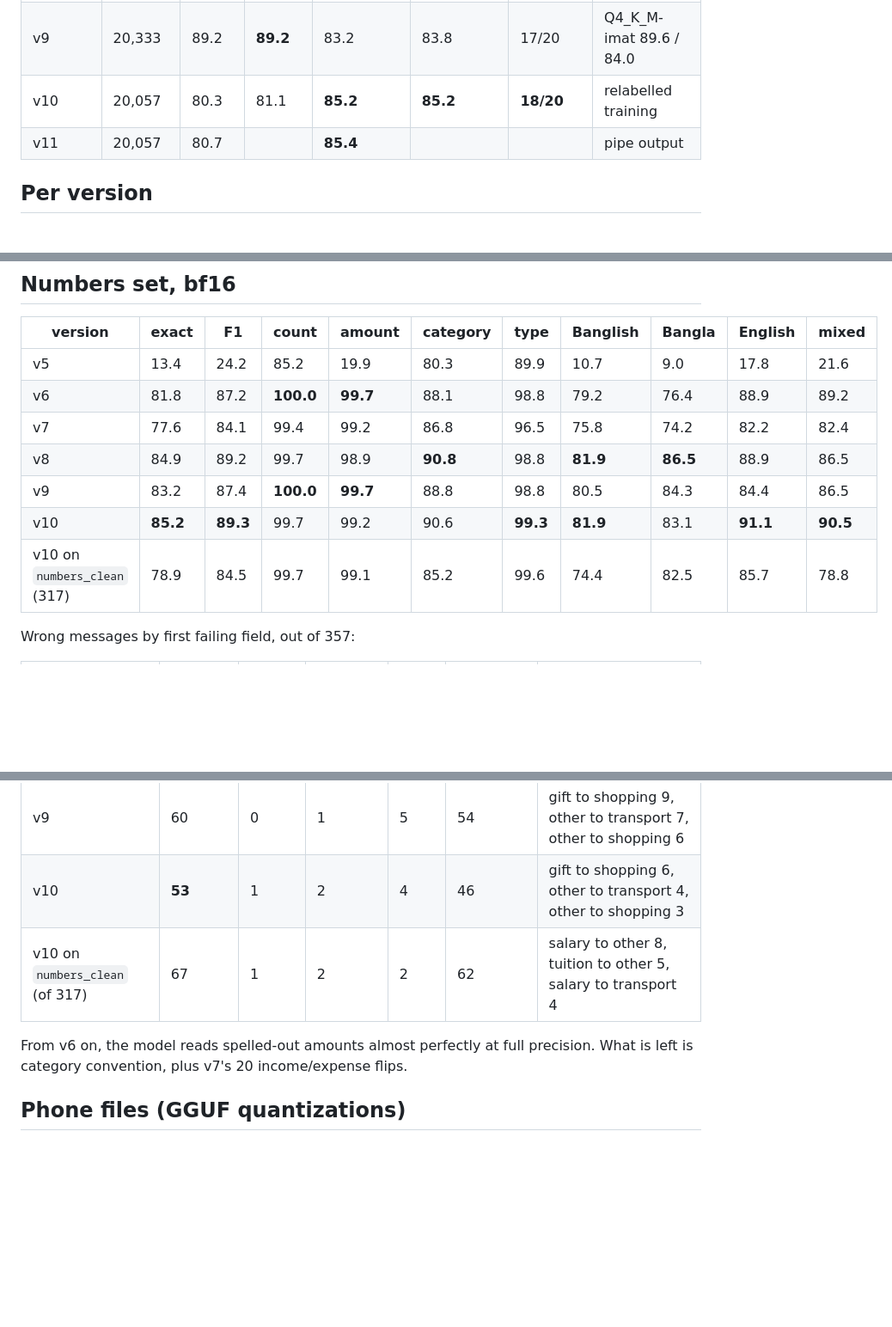
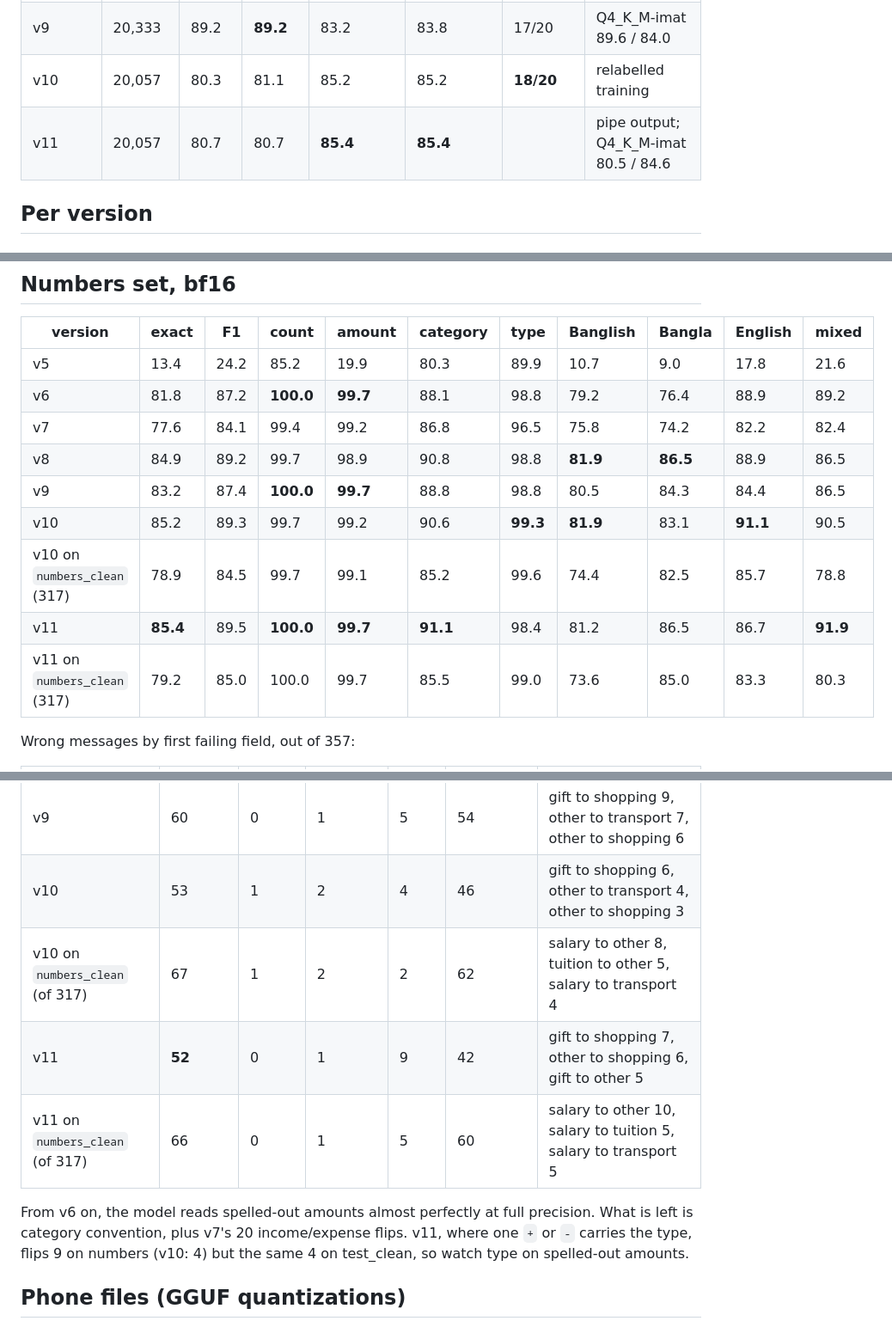
Before and after one commit to RaihanulHaque/hishab, a Markdown page: ml/results/EXPERIMENTS.md, 3 parts joined by grey strips. Shown at 86% size. GitHub-like rendering; blank space fills up the shorter version.

Commit message:
EXPERIMENTS: v11 in every detail table (training, data, test, numbers, quants, by language, speed note)
Co-Authored-By: Claude Opus 5.5 <noreply@anthropic.com>

```diff
--- a/ml/results/EXPERIMENTS.md
+++ b/ml/results/EXPERIMENTS.md
@@ -75,8 +75,8 @@ on about 14% of rows.
 | v7 | 20,333 | 86.7 | 86.1 | 77.6 | 73.9 | 17/20 | epoch-4 weights |
 | v8 | 20,333 | **89.6** | **89.2** | 84.9 | 80.1 | **18/20** | mis-tokenized training |
 | v9 | 20,333 | 89.2 | **89.2** | 83.2 | 83.8 | 17/20 | Q4_K_M-imat 89.6 / 84.0 |
-| v10 | 20,057 | 80.3 | 81.1 | **85.2** | **85.2** | **18/20** | relabelled training |
-| v11 | 20,057 | 80.7 | | **85.4** | | | pipe output |
+| v10 | 20,057 | 80.3 | 81.1 | 85.2 | 85.2 | **18/20** | relabelled training |
+| v11 | 20,057 | 80.7 | 80.7 | **85.4** | **85.4** | | pipe output; Q4_K_M-imat 80.5 / 84.6 |
 
 ## Per version
 
@@ -292,10 +302,12 @@ regardless of data, until v10 fixed the labels.
 | v5 | 13.4 | 24.2 | 85.2 | 19.9 | 80.3 | 89.9 | 10.7 | 9.0 | 17.8 | 21.6 |
 | v6 | 81.8 | 87.2 | **100.0** | **99.7** | 88.1 | 98.8 | 79.2 | 76.4 | 88.9 | 89.2 |
 | v7 | 77.6 | 84.1 | 99.4 | 99.2 | 86.8 | 96.5 | 75.8 | 74.2 | 82.2 | 82.4 |
-| v8 | 84.9 | 89.2 | 99.7 | 98.9 | **90.8** | 98.8 | **81.9** | **86.5** | 88.9 | 86.5 |
+| v8 | 84.9 | 89.2 | 99.7 | 98.9 | 90.8 | 98.8 | **81.9** | **86.5** | 88.9 | 86.5 |
 | v9 | 83.2 | 87.4 | **100.0** | **99.7** | 88.8 | 98.8 | 80.5 | 84.3 | 84.4 | 86.5 |
-| v10 | **85.2** | **89.3** | 99.7 | 99.2 | 90.6 | **99.3** | **81.9** | 83.1 | **91.1** | **90.5** |
+| v10 | 85.2 | 89.3 | 99.7 | 99.2 | 90.6 | **99.3** | **81.9** | 83.1 | **91.1** | 90.5 |
 | v10 on `numbers_clean` (317) | 78.9 | 84.5 | 99.7 | 99.1 | 85.2 | 99.6 | 74.4 | 82.5 | 85.7 | 78.8 |
+| v11 | **85.4** | 89.5 | **100.0** | **99.7** | **91.1** | 98.4 | 81.2 | 86.5 | 86.7 | **91.9** |
+| v11 on `numbers_clean` (317) | 79.2 | 85.0 | 100.0 | 99.7 | 85.5 | 99.0 | 73.6 | 85.0 | 83.3 | 80.3 |
 
 Wrong messages by first failing field, out of 357:
 
@@ -306,11 +318,14 @@ Wrong messages by first failing field, out of 357:
 | v7 | 80 | 2 | 1 | 20 | 57 | gift to shopping 8, other to shopping 6, other to tuition 6 |
 | v8 | 54 | 1 | 3 | 7 | 43 | gift to shopping 8, other to shopping 7 |
 | v9 | 60 | 0 | 1 | 5 | 54 | gift to shopping 9, other to transport 7, other to shopping 6 |
-| v10 | **53** | 1 | 2 | 4 | 46 | gift to shopping 6, other to transport 4, other to shopping 3 |
+| v10 | 53 | 1 | 2 | 4 | 46 | gift to shopping 6, other to transport 4, other to shopping 3 |
 | v10 on `numbers_clean` (of 317) | 67 | 1 | 2 | 2 | 62 | salary to other 8, tuition to other 5, salary to transport 4 |
+| v11 | **52** | 0 | 1 | 9 | 42 | gift to shopping 7, other to shopping 6, gift to other 5 |
+| v11 on `numbers_clean` (of 317) | 66 | 0 | 1 | 5 | 60 | salary to other 10, salary to tuition 5, salary to transport 5 |
 
 From v6 on, the model reads spelled-out amounts almost perfectly at full precision. What is left
-is category convention, plus v7's 20 income/expense flips.
+is category convention, plus v7's 20 income/expense flips. v11, where one `+` or `-` carries the
+type, flips 9 on numbers (v10: 4) but the same 4 on test_clean, so watch type on spelled-out amounts.
 
 ## Phone files (GGUF quantizations)
 
```
Also changed, not shown: other parts of ml/results/EXPERIMENTS.md (+28 -6 lines).
